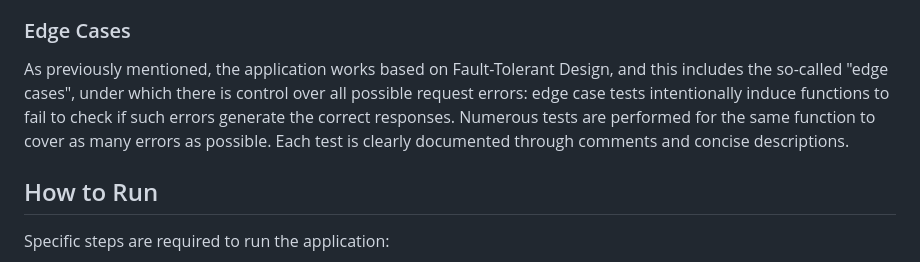
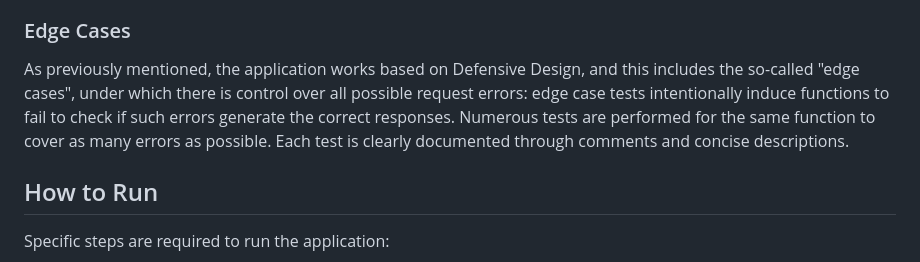
Before and after one commit to ProgramasNS/PostPoint, a Markdown page: README.en.md, the part around the change. Drawn GitHub-style.

Commit message:
Correct edge cases design terminology in README
Updated the description of edge cases from 'Fault-Tolerant Design' to 'Defensive Design'.

```diff
--- a/README.en.md
+++ b/README.en.md
@@ -85,7 +85,7 @@
 <h2>Automated Tests</h2>
 <p>This application uses the Jest module. It features specific unit tests for each controller function. The controller tests do not only test the controllers themselves, but also the routes and requests. The tests are stored inside the tests folder, which is a subfolder of the controllers folder.</p>
 <h3>Edge Cases</h3>
-<p>As previously mentioned, the application works based on Fault-Tolerant Design, and this includes the so-called "edge cases", under which there is control over all possible request errors: edge case tests intentionally induce functions to fail to check if such errors generate the correct responses. Numerous tests are performed for the same function to cover as many errors as possible. Each test is clearly documented through comments and concise descriptions.</p>
+<p>As previously mentioned, the application works based on Defensive Design, and this includes the so-called "edge cases", under which there is control over all possible request errors: edge case tests intentionally induce functions to fail to check if such errors generate the correct responses. Numerous tests are performed for the same function to cover as many errors as possible. Each test is clearly documented through comments and concise descriptions.</p>
 <h2>How to Run</h2>
 <p>Specific steps are required to run the application:</p>
 <ol>
```
